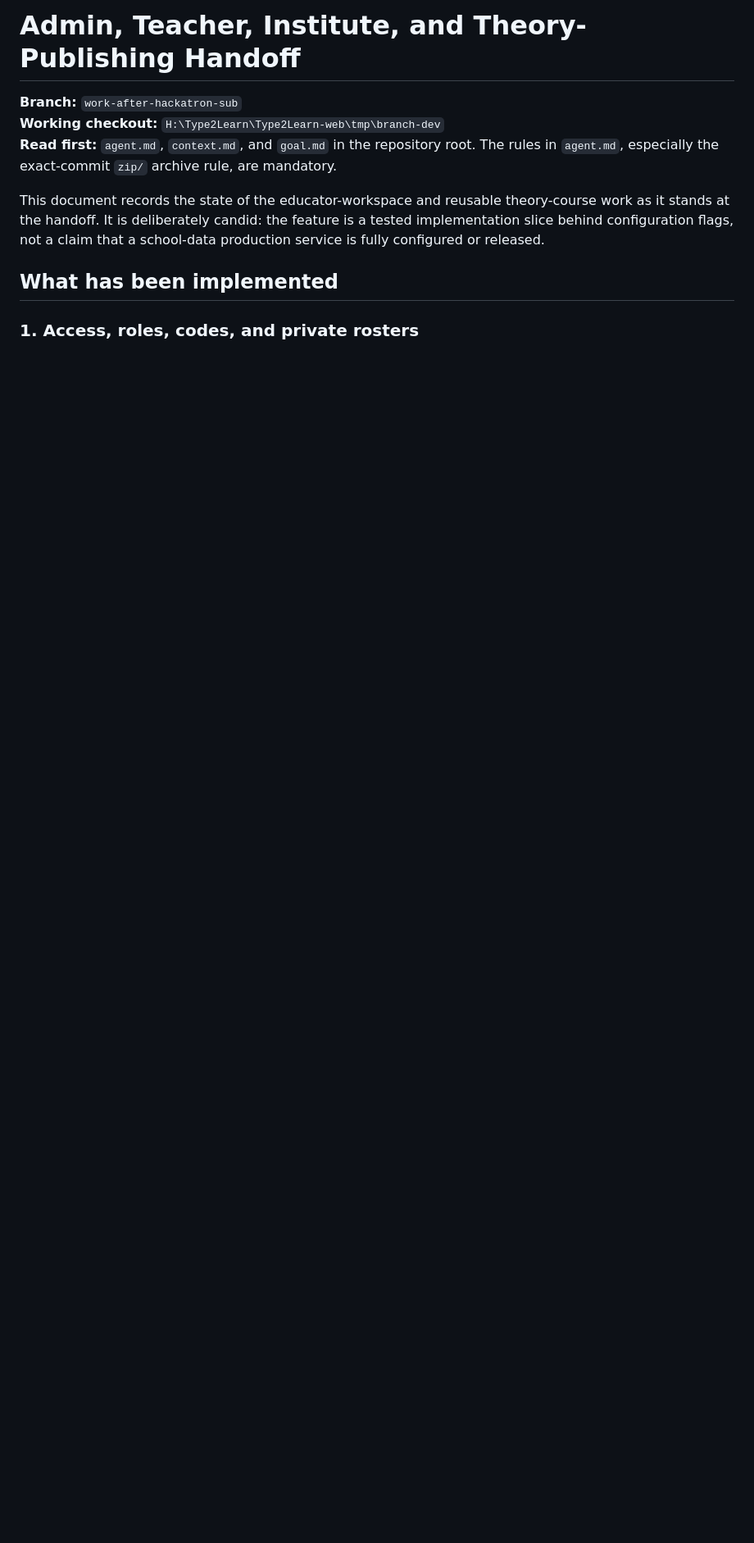
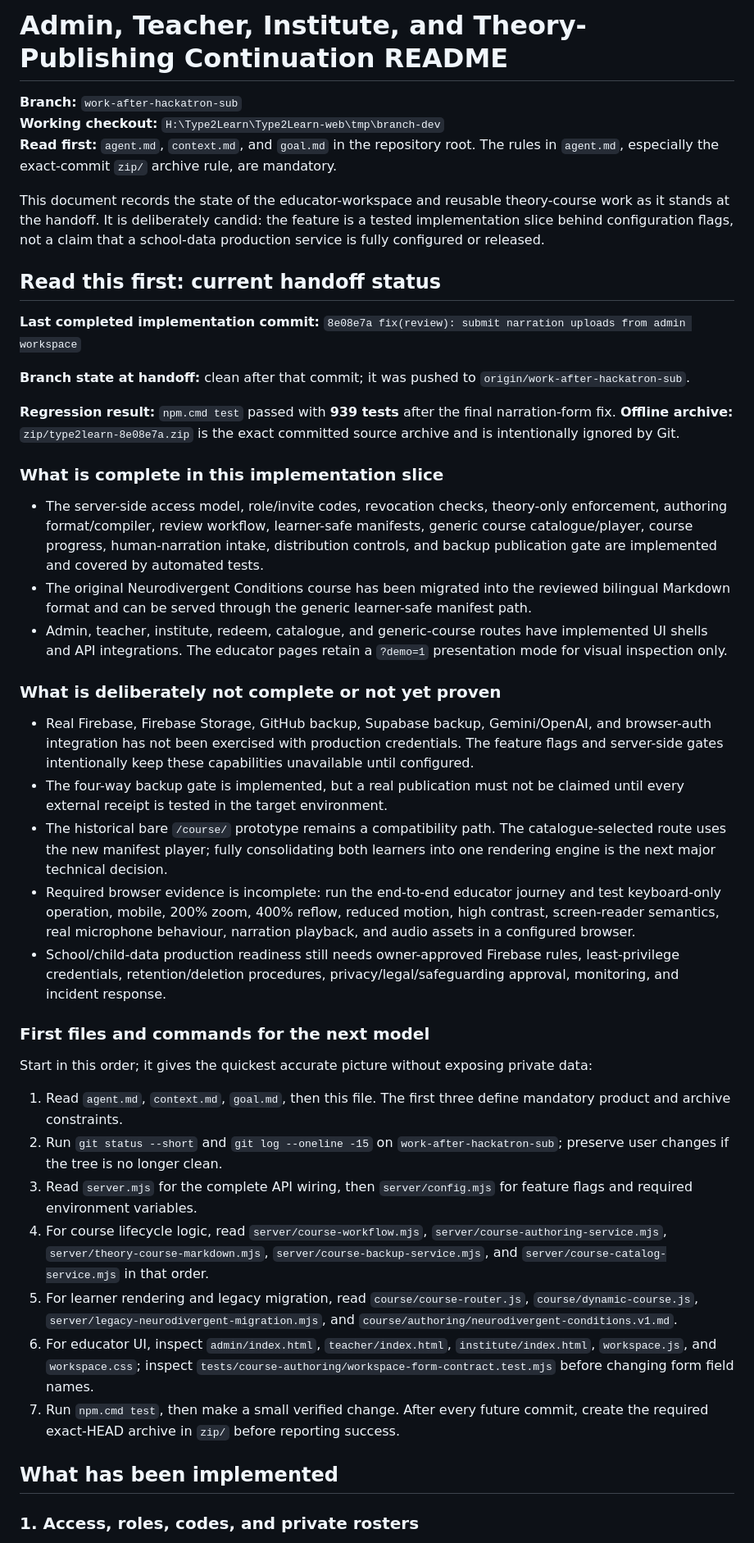
Before and after one commit to Type2Learn/web, a Markdown page: ADMIN_TEACHER_PUBLISHING_HANDOFF.md, the part around one of its changes. Shown at 82% size. Rendered like a GitHub page; blank space fills up the shorter version.

Commit message:
docs(admin): add detailed continuation handoff

```diff
--- a/ADMIN_TEACHER_PUBLISHING_HANDOFF.md
+++ b/ADMIN_TEACHER_PUBLISHING_HANDOFF.md
@@ -1,10 +1,45 @@
-# Admin, Teacher, Institute, and Theory-Publishing Handoff
+# Admin, Teacher, Institute, and Theory-Publishing Continuation README
 
 **Branch:** `work-after-hackatron-sub`
 **Working checkout:** `H:\Type2Learn\Type2Learn-web\tmp\branch-dev`
 **Read first:** `agent.md`, `context.md`, and `goal.md` in the repository root. The rules in `agent.md`, especially the exact-commit `zip/` archive rule, are mandatory.
 
 This document records the state of the educator-workspace and reusable theory-course work as it stands at the handoff. It is deliberately candid: the feature is a tested implementation slice behind configuration flags, not a claim that a school-data production service is fully configured or released.
+
+## Read this first: current handoff status
+
+**Last completed implementation commit:** `8e08e7a fix(review): submit narration uploads from admin workspace`
+
+**Branch state at handoff:** clean after that commit; it was pushed to `origin/work-after-hackatron-sub`.
+
+**Regression result:** `npm.cmd test` passed with **939 tests** after the final narration-form fix.
+**Offline archive:** `zip/type2learn-8e08e7a.zip` is the exact committed source archive and is intentionally ignored by Git.
+
+### What is complete in this implementation slice
+
+- The server-side access model, role/invite codes, revocation checks, theory-only enforcement, authoring format/compiler, review workflow, learner-safe manifests, generic course catalogue/player, course progress, human-narration intake, distribution controls, and backup publication gate are implemented and covered by automated tests.
+- The original Neurodivergent Conditions course has been migrated into the reviewed bilingual Markdown format and can be served through the generic learner-safe manifest path.
+- Admin, teacher, institute, redeem, catalogue, and generic-course routes have implemented UI shells and API integrations. The educator pages retain a `?demo=1` presentation mode for visual inspection only.
+
+### What is deliberately not complete or not yet proven
+
+- Real Firebase, Firebase Storage, GitHub backup, Supabase backup, Gemini/OpenAI, and browser-auth integration has not been exercised with production credentials. The feature flags and server-side gates intentionally keep these capabilities unavailable until configured.
+- The four-way backup gate is implemented, but a real publication must not be claimed until every external receipt is tested in the target environment.
+- The historical bare `/course/` prototype remains a compatibility path. The catalogue-selected route uses the new manifest player; fully consolidating both learners into one rendering engine is the next major technical decision.
+- Required browser evidence is incomplete: run the end-to-end educator journey and test keyboard-only operation, mobile, 200% zoom, 400% reflow, reduced motion, high contrast, screen-reader semantics, real microphone behaviour, narration playback, and audio assets in a configured browser.
+- School/child-data production readiness still needs owner-approved Firebase rules, least-privilege credentials, retention/deletion procedures, privacy/legal/safeguarding approval, monitoring, and incident response.
+
+### First files and commands for the next model
+
+Start in this order; it gives the quickest accurate picture without exposing private data:
+
+1. Read `agent.md`, `context.md`, `goal.md`, then this file. The first three define mandatory product and archive constraints.
+2. Run `git status --short` and `git log --oneline -15` on `work-after-hackatron-sub`; preserve user changes if the tree is no longer clean.
+3. Read `server.mjs` for the complete API wiring, then `server/config.mjs` for feature flags and required environment variables.
+4. For course lifecycle logic, read `server/course-workflow.mjs`, `server/course-authoring-service.mjs`, `server/theory-course-markdown.mjs`, `server/course-backup-service.mjs`, and `server/course-catalog-service.mjs` in that order.
+5. For learner rendering and legacy migration, read `course/course-router.js`, `course/dynamic-course.js`, `server/legacy-neurodivergent-migration.mjs`, and `course/authoring/neurodivergent-conditions.v1.md`.
+6. For educator UI, inspect `admin/index.html`, `teacher/index.html`, `institute/index.html`, `workspace.js`, and `workspace.css`; inspect `tests/course-authoring/workspace-form-contract.test.mjs` before changing form field names.
+7. Run `npm.cmd test`, then make a small verified change. After every future commit, create the required exact-HEAD archive in `zip/` before reporting success.
 
 ## What has been implemented
 
```
Also changed, not shown: other parts of ADMIN_TEACHER_PUBLISHING_HANDOFF.md (+4 -2 lines).
